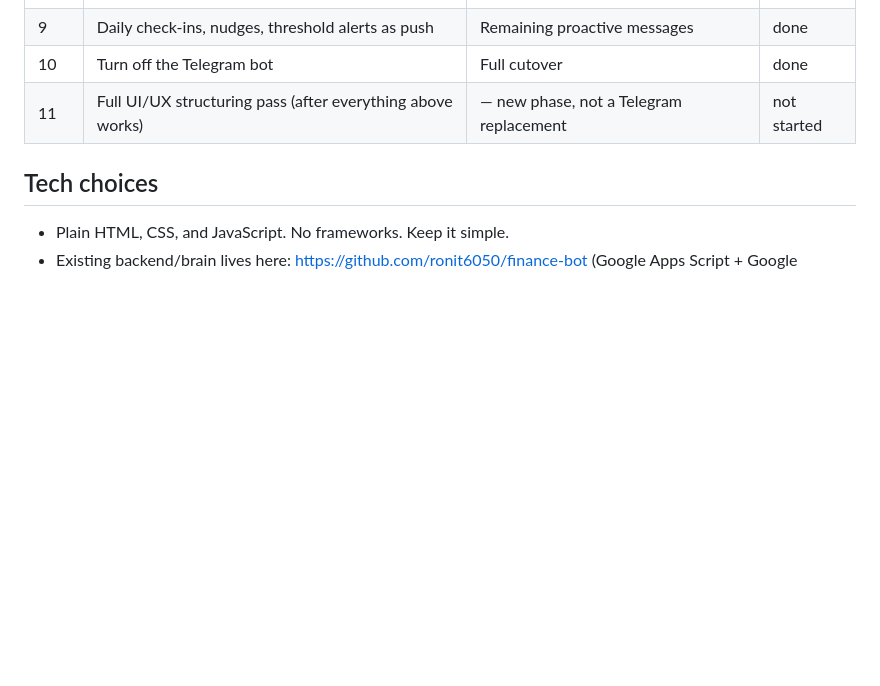
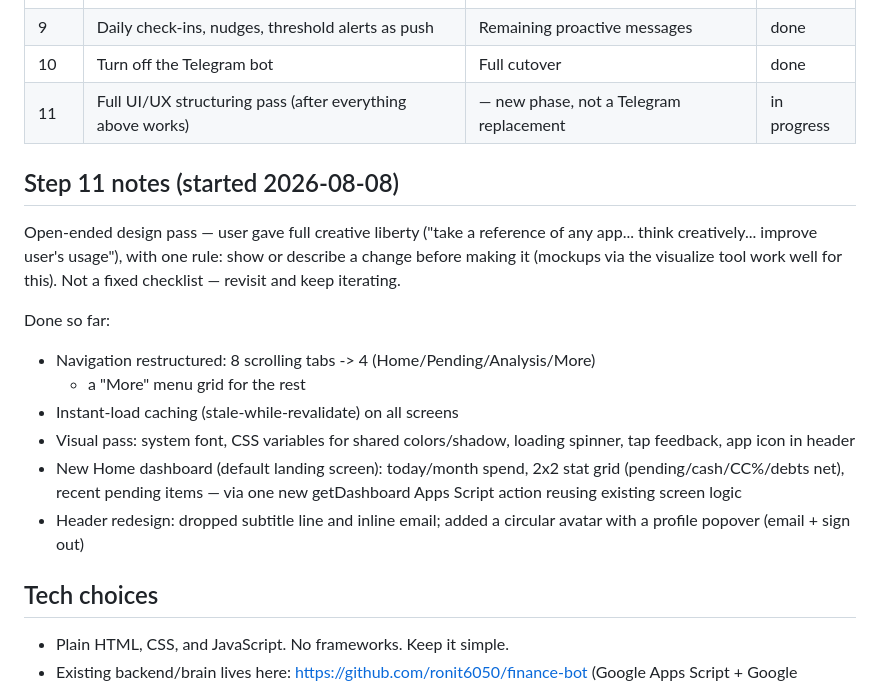
Before and after one commit to ronit6050/fin-app, a Markdown page: CLAUDE.md, the part around the change. GitHub-like rendering; blank space fills up the shorter version.

Commit message:
Document Step 11 design pass progress in roadmap

```diff
--- a/CLAUDE.md
+++ b/CLAUDE.md
@@ -64,7 +64,25 @@ exist in the PWA — order/timing can flex, but nothing gets dropped.
 | 8 | Real background push via Firebase (separate later phase) | Alerts arriving even when app is closed | done |
 | 9 | Daily check-ins, nudges, threshold alerts as push | Remaining proactive messages | done |
 | 10 | Turn off the Telegram bot | Full cutover | done |
-| 11 | Full UI/UX structuring pass (after everything above works) | — new phase, not a Telegram replacement | not started |
+| 11 | Full UI/UX structuring pass (after everything above works) | — new phase, not a Telegram replacement | in progress |
+
+## Step 11 notes (started 2026-08-08)
+Open-ended design pass — user gave full creative liberty ("take a reference
+of any app... think creatively... improve user's usage"), with one rule:
+show or describe a change before making it (mockups via the visualize tool
+work well for this). Not a fixed checklist — revisit and keep iterating.
+
+Done so far:
+- Navigation restructured: 8 scrolling tabs -> 4 (Home/Pending/Analysis/More)
+  + a "More" menu grid for the rest
+- Instant-load caching (stale-while-revalidate) on all screens
+- Visual pass: system font, CSS variables for shared colors/shadow, loading
+  spinner, tap feedback, app icon in header
+- New Home dashboard (default landing screen): today/month spend, 2x2 stat
+  grid (pending/cash/CC%/debts net), recent pending items — via one new
+  getDashboard Apps Script action reusing existing screen logic
+- Header redesign: dropped subtitle line and inline email; added a circular
+  avatar with a profile popover (email + sign out)
 
 ## Tech choices
 - Plain HTML, CSS, and JavaScript. No frameworks. Keep it simple.
```
